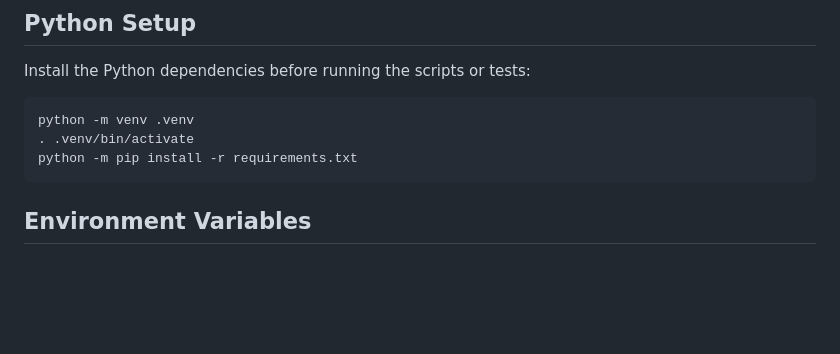
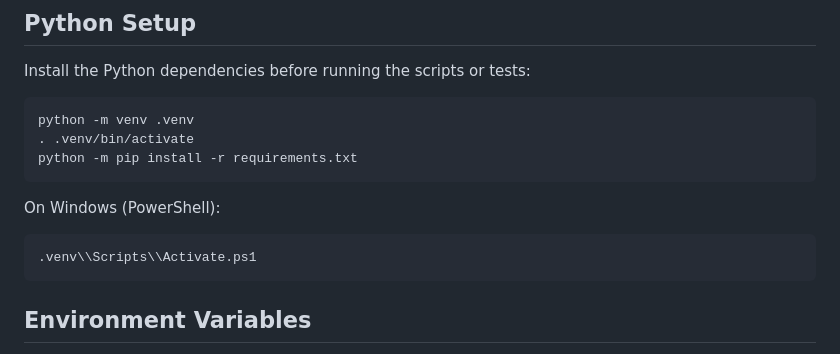
Before and after one commit to tahamoeini/article-writer, a Markdown page: README.md, the part around the change. Rendered like a GitHub page; blank space fills up the shorter version.

Commit message:
Document Windows venv activation
Co-authored-by: tahamoeini <49568082+tahamoeini@users.noreply.github.com>

```diff
--- a/README.md
+++ b/README.md
@@ -40,6 +40,10 @@ Install the Python dependencies before running the scripts or tests:
     python -m venv .venv
     . .venv/bin/activate
     python -m pip install -r requirements.txt
+
+On Windows (PowerShell):
+
+    .venv\\Scripts\\Activate.ps1
 
 ## Environment Variables
 
```
